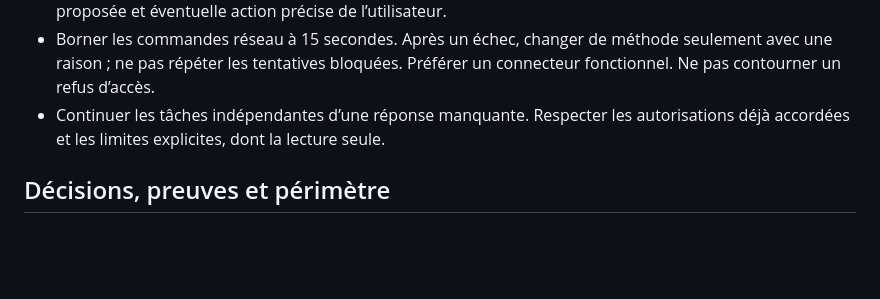
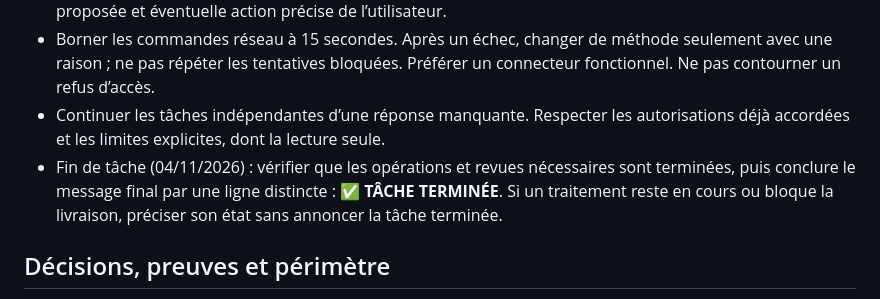
Before and after one commit to maswaddpt47-cmyk/ateliers-cd47_NextStep, a Markdown page: AGENTS.md, the part around the change. Drawn GitHub-style; blank space fills up the shorter version.

Commit message:
docs: signaler explicitement la fin des tâches dans AGENTS

```diff
--- a/AGENTS.md
+++ b/AGENTS.md
@@ -34,6 +34,10 @@ spécifiques du projet restent applicables.
   Préférer un connecteur fonctionnel. Ne pas contourner un refus d’accès.
 - Continuer les tâches indépendantes d’une réponse manquante. Respecter les
   autorisations déjà accordées et les limites explicites, dont la lecture seule.
+- Fin de tâche (04/11/2026) : vérifier que les opérations et revues nécessaires
+  sont terminées, puis conclure le message final par une ligne distincte :
+  **✅ TÂCHE TERMINÉE**. Si un traitement reste en cours ou bloque la livraison,
+  préciser son état sans annoncer la tâche terminée.
 
 ## Décisions, preuves et périmètre
 
```
